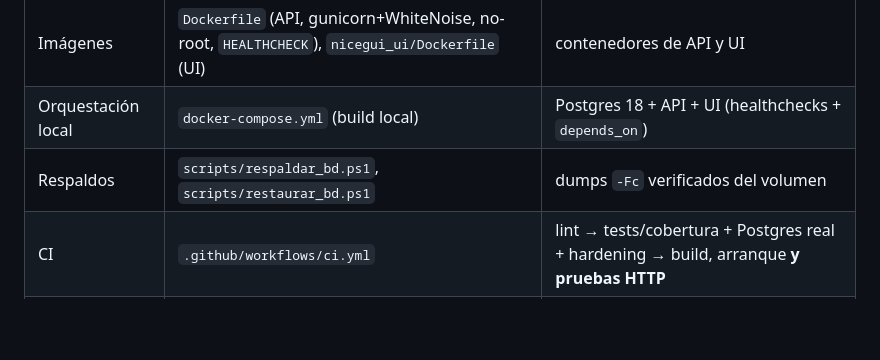
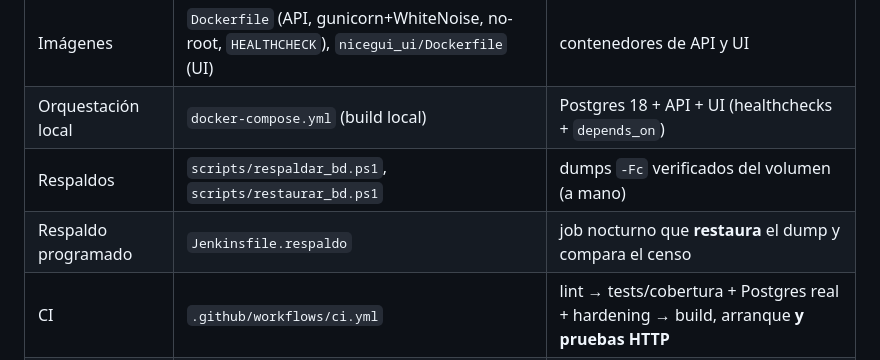
Before and after one commit to NicolasAndresCL/All_in_Django, a Markdown page: README.md, the part around the change. Rendered like a GitHub page; blank space fills up the shorter version.

Commit message:
docs: documentar el respaldo programado con restauracion verificada
- Tabla de Despliegue e IaC: fila nueva para Jenkinsfile.respaldo, y se aclara
  que los scripts de PowerShell son el camino manual.
- Se distingue lo que comprueba cada uno: el script, que el dump es legible; el
  job, que RESTAURA (censo tabla a tabla contra una base desechable).

```diff
--- a/README.md
+++ b/README.md
@@ -79,7 +79,8 @@ Toda la infraestructura está declarada como código. La orquestación imperativ
 |---|---|---|
 | Imágenes | `Dockerfile` (API, gunicorn+WhiteNoise, no-root, `HEALTHCHECK`), `nicegui_ui/Dockerfile` (UI) | contenedores de API y UI |
 | Orquestación local | `docker-compose.yml` (build local) | Postgres 18 + API + UI (healthchecks + `depends_on`) |
-| Respaldos | `scripts/respaldar_bd.ps1`, `scripts/restaurar_bd.ps1` | dumps `-Fc` verificados del volumen |
+| Respaldos | `scripts/respaldar_bd.ps1`, `scripts/restaurar_bd.ps1` | dumps `-Fc` verificados del volumen (a mano) |
+| Respaldo programado | `Jenkinsfile.respaldo` | job nocturno que **restaura** el dump y compara el censo |
 | CI | `.github/workflows/ci.yml` | lint → tests/cobertura + Postgres real + hardening → build, arranque **y pruebas HTTP** |
 | Pruebas de API | `postman/` + `docker-compose.test.yml` + `scripts/probar_api.ps1` | stack efímero + colección Postman (Newman) |
 | Publicación | `.github/workflows/docker-publish.yml` | push a GHCR en tags `v*` (semver+sha, **no** `latest`) |
```
